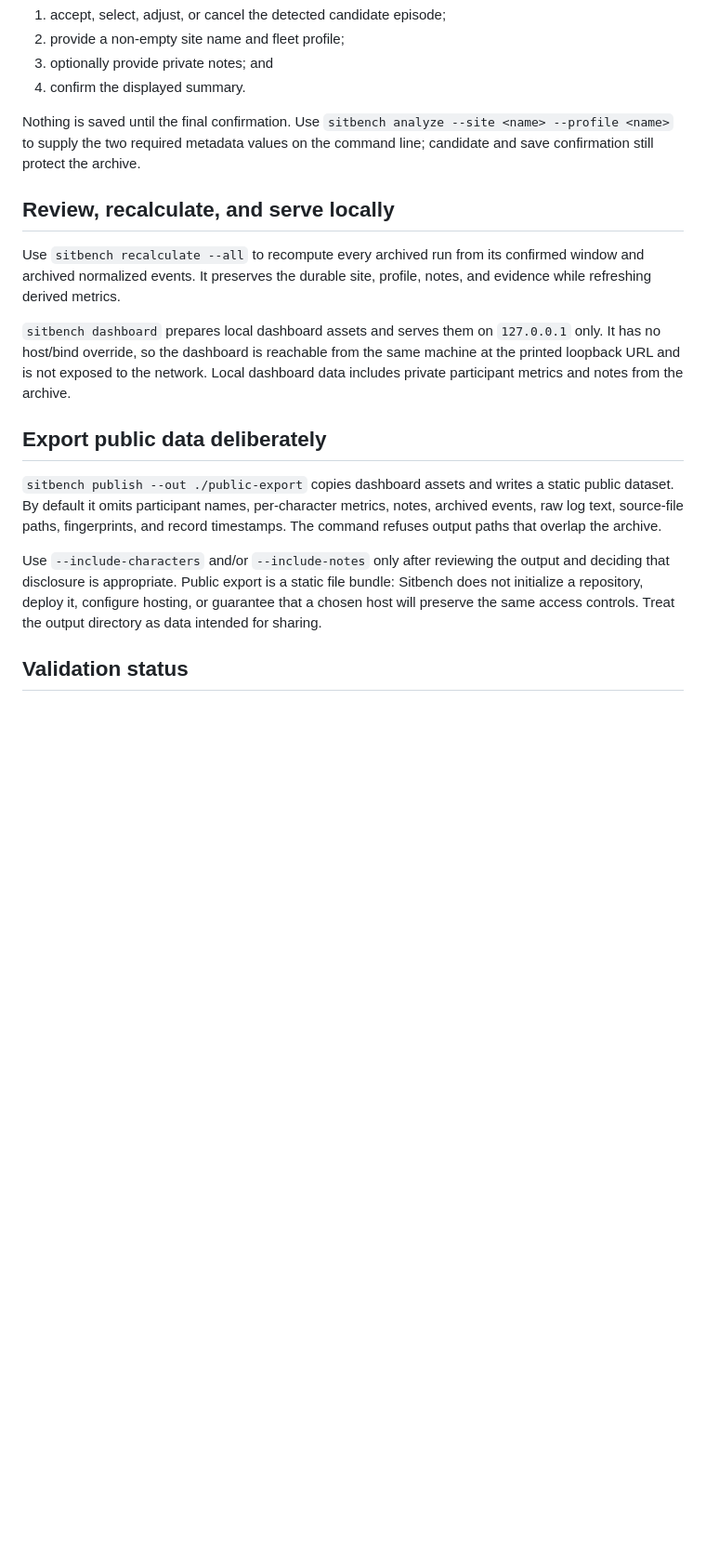
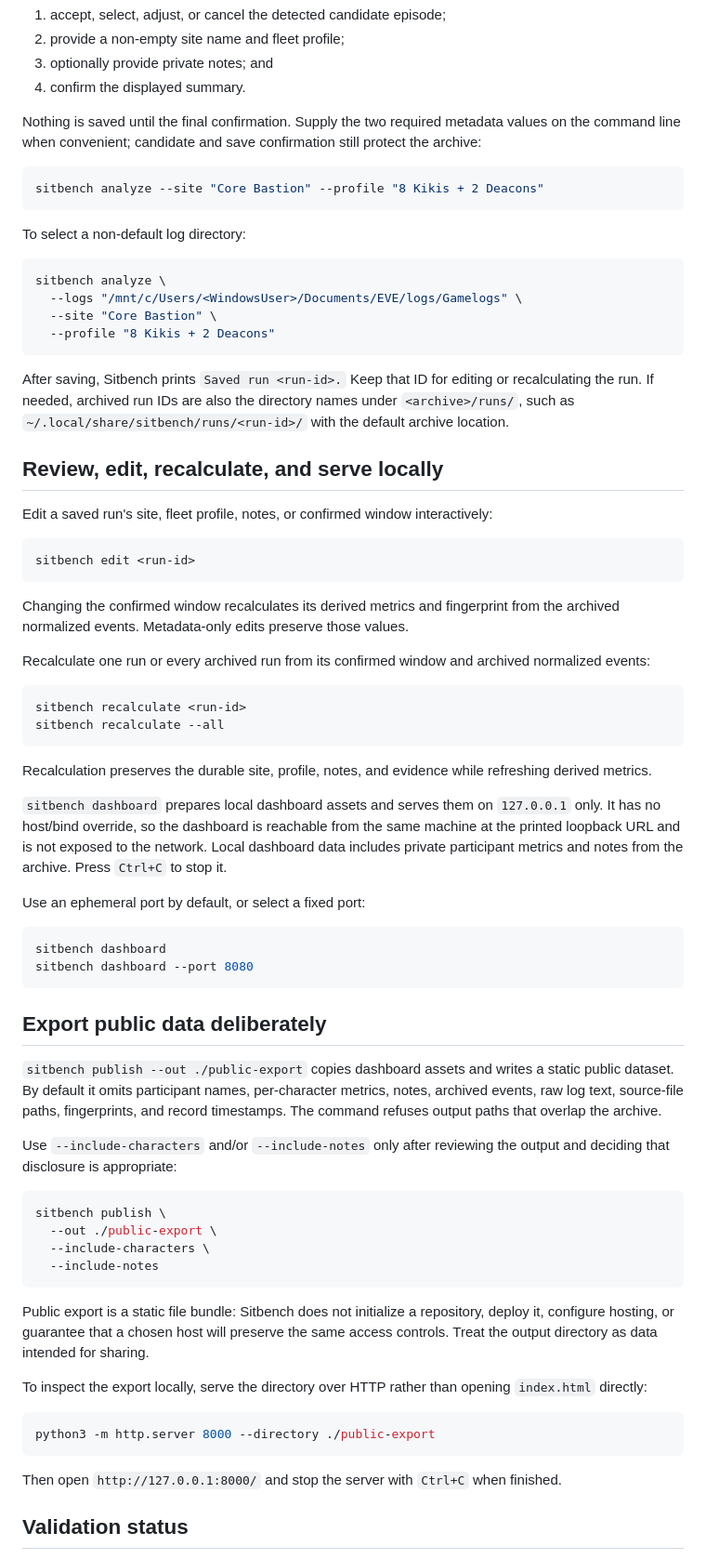
Before and after one commit to guarzo/sitbench, a Markdown page: README.md, the part around one of its changes. Shown at 93% size. Drawn GitHub-style; blank space fills up the shorter version.

Commit message:
docs: expand practical usage guide (#3)

````diff
--- a/README.md
+++ b/README.md
@@ -62,19 +71,73 @@ Before a run is saved, Sitbench requires you to:
 3. optionally provide private notes; and
 4. confirm the displayed summary.
 
-Nothing is saved until the final confirmation. Use `sitbench analyze --site <name> --profile <name>` to supply the two required metadata values on the command line; candidate and save confirmation still protect the archive.
+Nothing is saved until the final confirmation. Supply the two required metadata values on the command line when convenient; candidate and save confirmation still protect the archive:
 
-## Review, recalculate, and serve locally
+```bash
+sitbench analyze --site "Core Bastion" --profile "8 Kikis + 2 Deacons"
+```
 
-Use `sitbench recalculate --all` to recompute every archived run from its confirmed window and archived normalized events. It preserves the durable site, profile, notes, and evidence while refreshing derived metrics.
+To select a non-default log directory:
 
-`sitbench dashboard` prepares local dashboard assets and serves them on `127.0.0.1` only. It has no host/bind override, so the dashboard is reachable from the same machine at the printed loopback URL and is not exposed to the network. Local dashboard data includes private participant metrics and notes from the archive.
+```bash
+sitbench analyze \
+  --logs "/mnt/c/Users/<WindowsUser>/Documents/EVE/logs/Gamelogs" \
+  --site "Core Bastion" \
+  --profile "8 Kikis + 2 Deacons"
+```
+
+After saving, Sitbench prints `Saved run <run-id>.` Keep that ID for editing or recalculating the run. If needed, archived run IDs are also the directory names under `<archive>/runs/`, such as `~/.local/share/sitbench/runs/<run-id>/` with the default archive location.
+
+## Review, edit, recalculate, and serve locally
+
+Edit a saved run's site, fleet profile, notes, or confirmed window interactively:
+
+```bash
+sitbench edit <run-id>
+```
+
+Changing the confirmed window recalculates its derived metrics and fingerprint from the archived normalized events. Metadata-only edits preserve those values.
+
+Recalculate one run or every archived run from its confirmed window and archived normalized events:
+
+```bash
+sitbench recalculate <run-id>
+sitbench recalculate --all
+```
+
+Recalculation preserves the durable site, profile, notes, and evidence while refreshing derived metrics.
+
+`sitbench dashboard` prepares local dashboard assets and serves them on `127.0.0.1` only. It has no host/bind override, so the dashboard is reachable from the same machine at the printed loopback URL and is not exposed to the network. Local dashboard data includes private participant metrics and notes from the archive. Press `Ctrl+C` to stop it.
+
+Use an ephemeral port by default, or select a fixed port:
+
+```bash
+sitbench dashboard
+sitbench dashboard --port 8080
+```
 
 ## Export public data deliberately
 
 `sitbench publish --out ./public-export` copies dashboard assets and writes a static public dataset. By default it omits participant names, per-character metrics, notes, archived events, raw log text, source-file paths, fingerprints, and record timestamps. The command refuses output paths that overlap the archive.
 
-Use `--include-characters` and/or `--include-notes` only after reviewing the output and deciding that disclosure is appropriate. Public export is a static file bundle: Sitbench does not initialize a repository, deploy it, configure hosting, or guarantee that a chosen host will preserve the same access controls. Treat the output directory as data intended for sharing.
+Use `--include-characters` and/or `--include-notes` only after reviewing the output and deciding that disclosure is appropriate:
+
+```bash
+sitbench publish \
+  --out ./public-export \
+  --include-characters \
+  --include-notes
+```
+
+Public export is a static file bundle: Sitbench does not initialize a repository, deploy it, configure hosting, or guarantee that a chosen host will preserve the same access controls. Treat the output directory as data intended for sharing.
+
+To inspect the export locally, serve the directory over HTTP rather than opening `index.html` directly:
+
+```bash
+python3 -m http.server 8000 --directory ./public-export
+```
+
+Then open `http://127.0.0.1:8000/` and stop the server with `Ctrl+C` when finished.
 
 ## Validation status
 
````
Also changed, not shown: other parts of README.md (+11 -2 lines).
